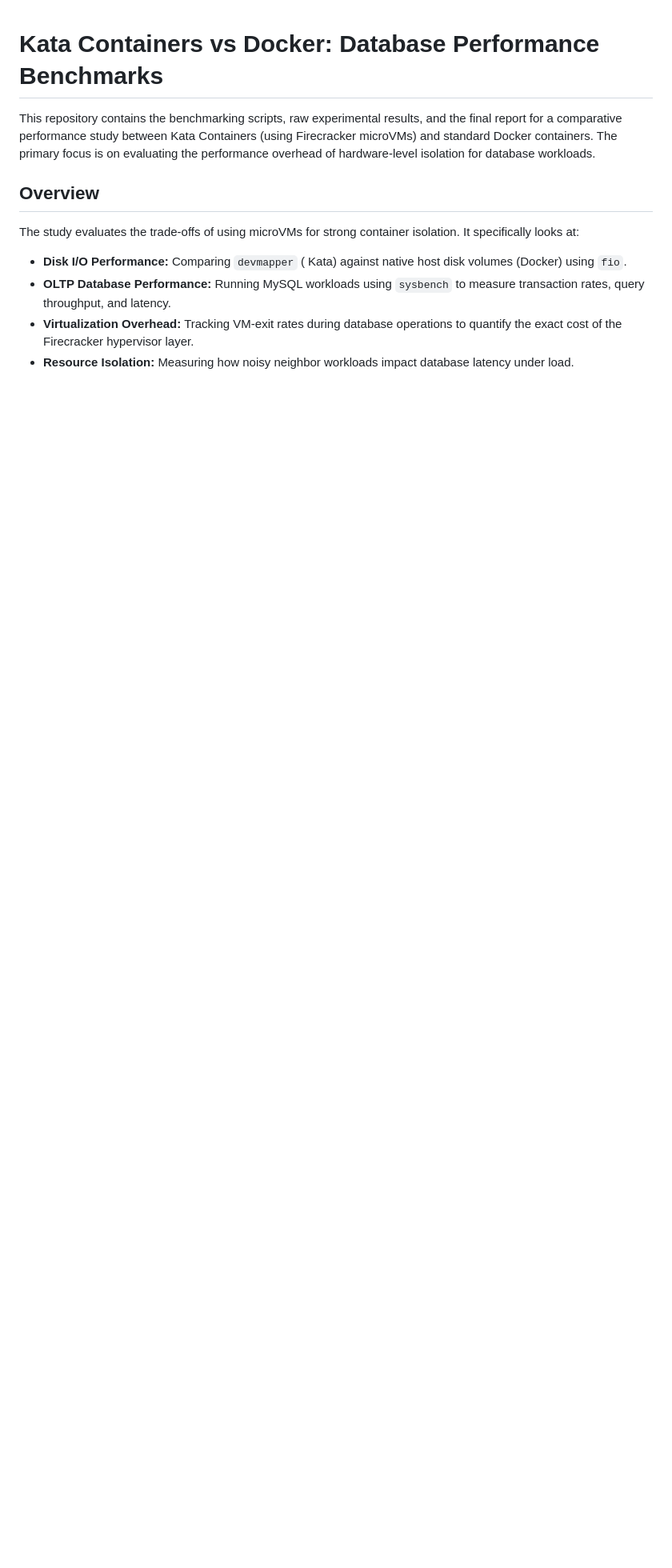
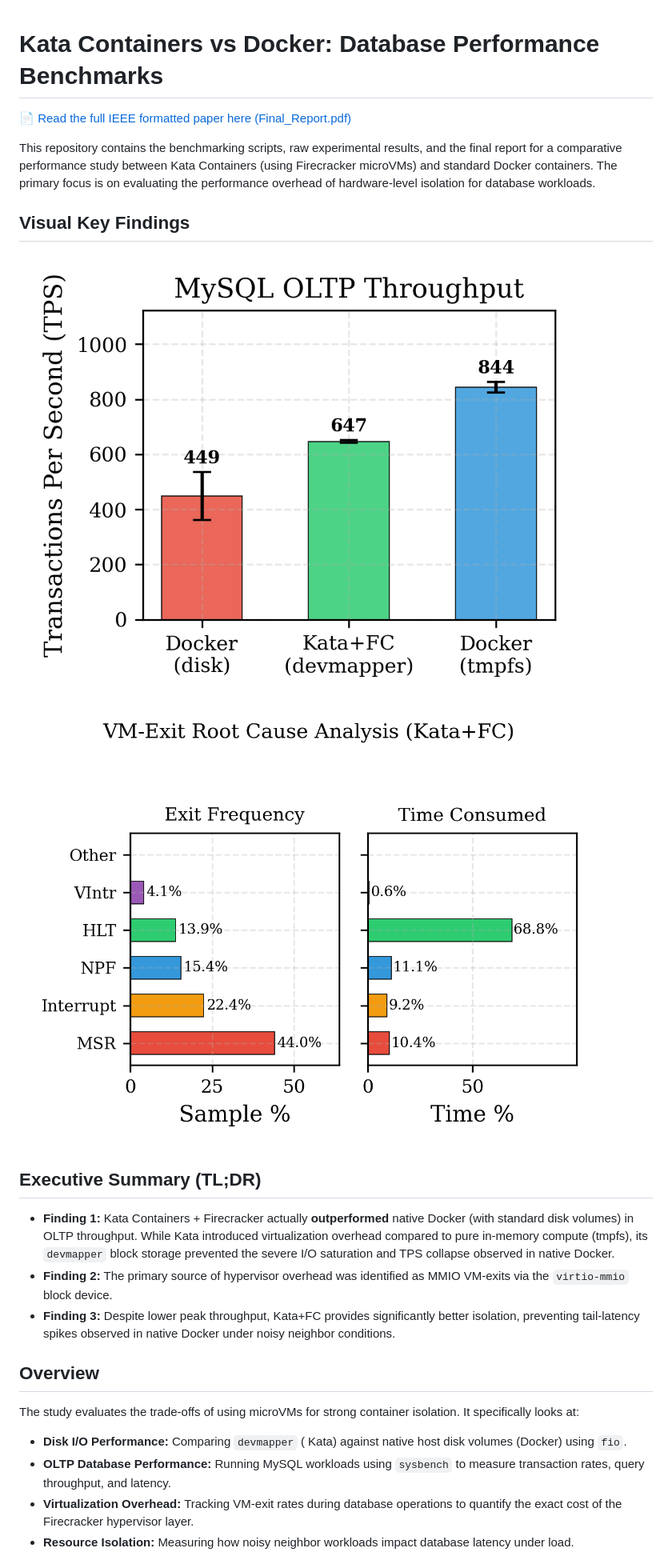
Before and after one commit to mAbhishek0/kata-vs-docker-database-benchmark, a Markdown page: README.md, the part around the change. Shown at 80% size. Drawn GitHub-style; blank space fills up the shorter version.

Commit message:
docs: Update README with visual hooks, executive summary, and PDF link

```diff
--- a/README.md
+++ b/README.md
@@ -1,6 +1,19 @@
 # Kata Containers vs Docker: Database Performance Benchmarks
 
+[📄 Read the full IEEE formatted paper here (Final_Report.pdf)](./paper/Final_Report.pdf)
+
 This repository contains the benchmarking scripts, raw experimental results, and the final report for a comparative performance study between Kata Containers (using Firecracker microVMs) and standard Docker containers. The primary focus is on evaluating the performance overhead of hardware-level isolation for database workloads.
+
+## Visual Key Findings
+
+![MySQL TPS Comparison](./paper/figures/mysql_tps_comparison.png)
+![VM-Exit Breakdown](./paper/figures/mysql_vmexit_breakdown.png)
+
+## Executive Summary (TL;DR)
+
+- **Finding 1:** Kata Containers + Firecracker actually **outperformed** native Docker (with standard disk volumes) in OLTP throughput. While Kata introduced virtualization overhead compared to pure in-memory compute (tmpfs), its `devmapper` block storage prevented the severe I/O saturation and TPS collapse observed in native Docker.
+- **Finding 2:** The primary source of hypervisor overhead was identified as MMIO VM-exits via the `virtio-mmio` block device.
+- **Finding 3:** Despite lower peak throughput, Kata+FC provides significantly better isolation, preventing tail-latency spikes observed in native Docker under noisy neighbor conditions.
 
 ## Overview
 
```
